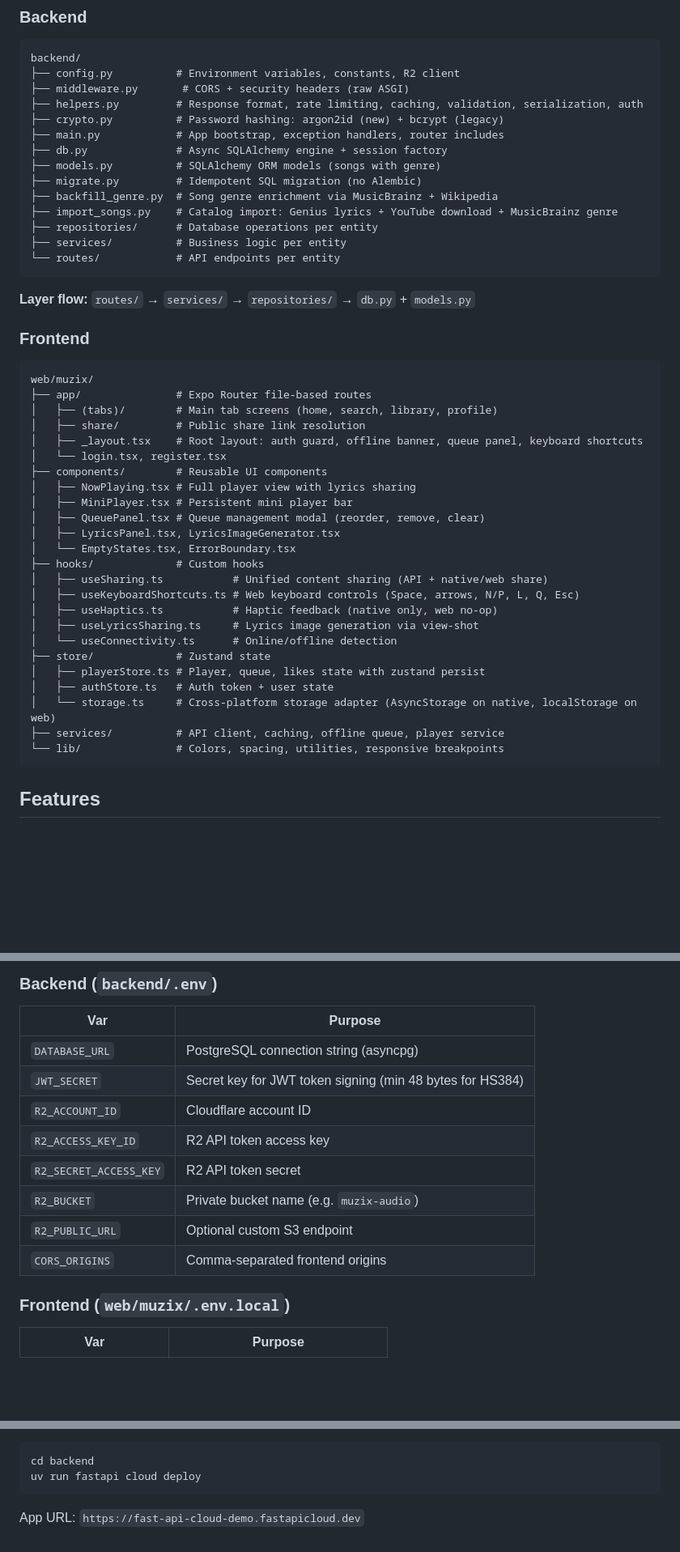
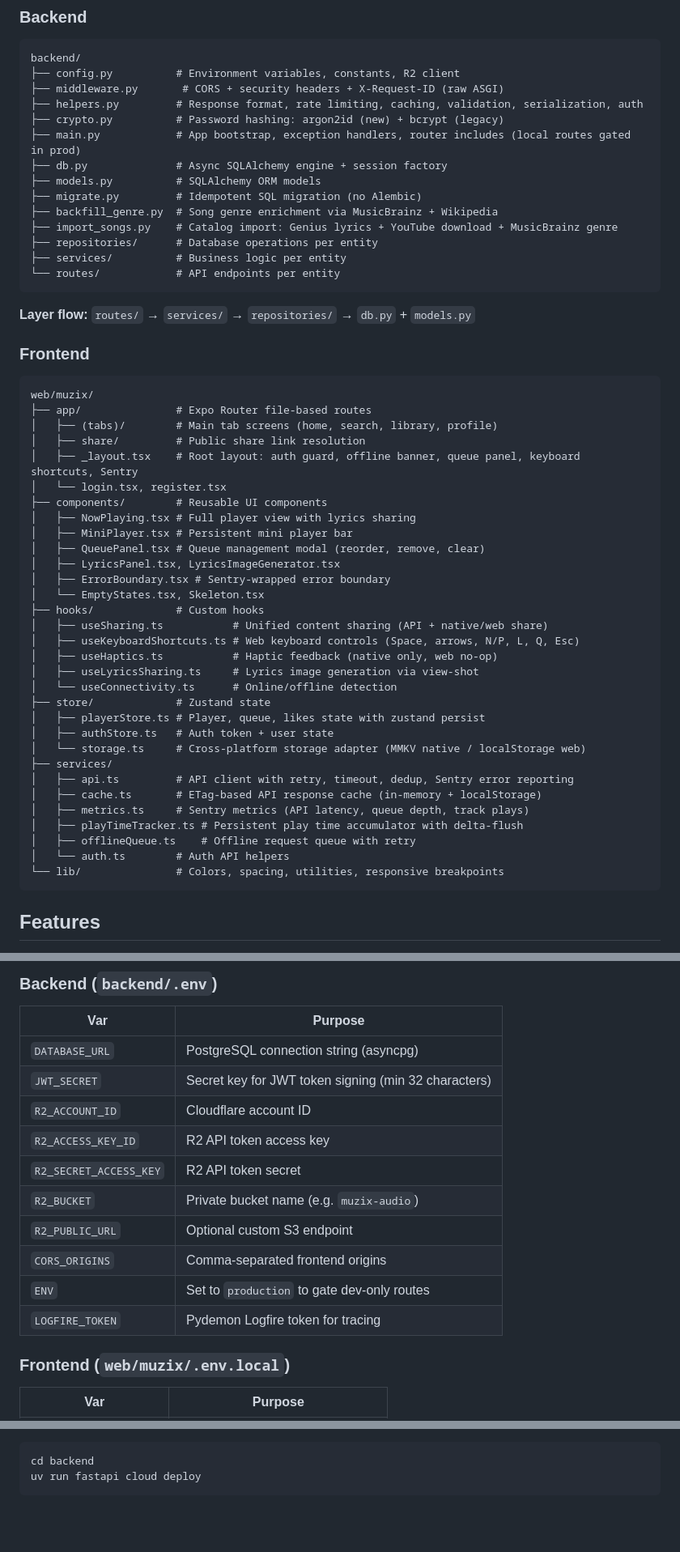
Before and after one commit to IntegerAlex/muzix, a Markdown page: README.md, 3 parts joined by grey strips. Shown at 81% size. Drawn GitHub-style; blank space fills up the shorter version.

````diff
--- a/README.md
+++ b/README.md
@@ -9,12 +9,12 @@ Music streaming app with FastAPI backend, PostgreSQL, Cloudflare R2 storage, and
 ```
 backend/
 ├── config.py          # Environment variables, constants, R2 client
-├── middleware.py       # CORS + security headers (raw ASGI)
+├── middleware.py       # CORS + security headers + X-Request-ID (raw ASGI)
 ├── helpers.py         # Response format, rate limiting, caching, validation, serialization, auth
 ├── crypto.py          # Password hashing: argon2id (new) + bcrypt (legacy)
-├── main.py            # App bootstrap, exception handlers, router includes
+├── main.py            # App bootstrap, exception handlers, router includes (local routes gated in prod)
 ├── db.py              # Async SQLAlchemy engine + session factory
-├── models.py          # SQLAlchemy ORM models (songs with genre)
+├── models.py          # SQLAlchemy ORM models
 ├── migrate.py         # Idempotent SQL migration (no Alembic)
 ├── backfill_genre.py  # Song genre enrichment via MusicBrainz + Wikipedia
 ├── import_songs.py    # Catalog import: Genius lyrics + YouTube download + MusicBrainz genre
@@ -32,14 +32,15 @@ web/muzix/
 ├── app/               # Expo Router file-based routes
 │   ├── (tabs)/        # Main tab screens (home, search, library, profile)
 │   ├── share/         # Public share link resolution
-│   ├── _layout.tsx    # Root layout: auth guard, offline banner, queue panel, keyboard shortcuts
+│   ├── _layout.tsx    # Root layout: auth guard, offline banner, queue panel, keyboard shortcuts, Sentry
 │   └── login.tsx, register.tsx
 ├── components/        # Reusable UI components
 │   ├── NowPlaying.tsx # Full player view with lyrics sharing
 │   ├── MiniPlayer.tsx # Persistent mini player bar
 │   ├── QueuePanel.tsx # Queue management modal (reorder, remove, clear)
 │   ├── LyricsPanel.tsx, LyricsImageGenerator.tsx
-│   └── EmptyStates.tsx, ErrorBoundary.tsx
+│   ├── ErrorBoundary.tsx # Sentry-wrapped error boundary
+│   └── EmptyStates.tsx, Skeleton.tsx
 ├── hooks/             # Custom hooks
 │   ├── useSharing.ts           # Unified content sharing (API + native/web share)
 │   ├── useKeyboardShortcuts.ts # Web keyboard controls (Space, arrows, N/P, L, Q, Esc)
@@ -49,8 +50,14 @@ web/muzix/
 ├── store/             # Zustand state
 │   ├── playerStore.ts # Player, queue, likes state with zustand persist
 │   ├── authStore.ts   # Auth token + user state
-│   └── storage.ts     # Cross-platform storage adapter (AsyncStorage on native, localStorage on web)
-├── services/          # API client, caching, offline queue, player service
+│   └── storage.ts     # Cross-platform storage adapter (MMKV native / localStorage web)
+├── services/
+│   ├── api.ts         # API client with retry, timeout, dedup, Sentry error reporting
+│   ├── cache.ts       # ETag-based API response cache (in-memory + localStorage)
+│   ├── metrics.ts     # Sentry metrics (API latency, queue depth, track plays)
+│   ├── playTimeTracker.ts # Persistent play time accumulator with delta-flush
+│   ├── offlineQueue.ts    # Offline request queue with retry
+│   └── auth.ts        # Auth API helpers
 └── lib/               # Colors, spacing, utilities, responsive breakpoints
 ```
 
@@ -109,13 +128,15 @@ pnpm dev
 | Var | Purpose |
 |-----|---------|
 | `DATABASE_URL` | PostgreSQL connection string (asyncpg) |
-| `JWT_SECRET` | Secret key for JWT token signing (min 48 bytes for HS384) |
+| `JWT_SECRET` | Secret key for JWT token signing (min 32 characters) |
 | `R2_ACCOUNT_ID` | Cloudflare account ID |
 | `R2_ACCESS_KEY_ID` | R2 API token access key |
 | `R2_SECRET_ACCESS_KEY` | R2 API token secret |
 | `R2_BUCKET` | Private bucket name (e.g. `muzix-audio`) |
 | `R2_PUBLIC_URL` | Optional custom S3 endpoint |
 | `CORS_ORIGINS` | Comma-separated frontend origins |
+| `ENV` | Set to `production` to gate dev-only routes |
+| `LOGFIRE_TOKEN` | Pydemon Logfire token for tracing |
 
 ### Frontend (`web/muzix/.env.local`)
 
@@ -202,5 +229,3 @@ Backend is deployed to [FastAPI Cloud](https://fastapicloud.dev):
 cd backend
 uv run fastapi cloud deploy
 ```
-
-App URL: `https://fast-api-cloud-demo.fastapicloud.dev`
````
Also changed, not shown: other parts of README.md (+21 -3 lines).
